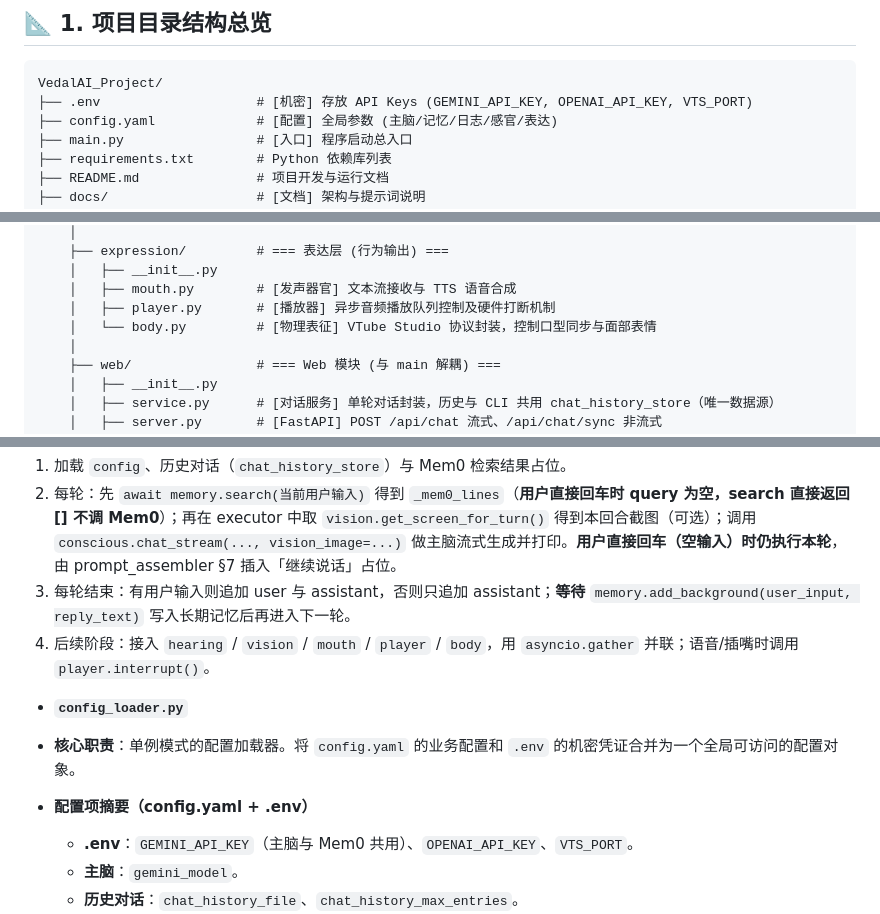
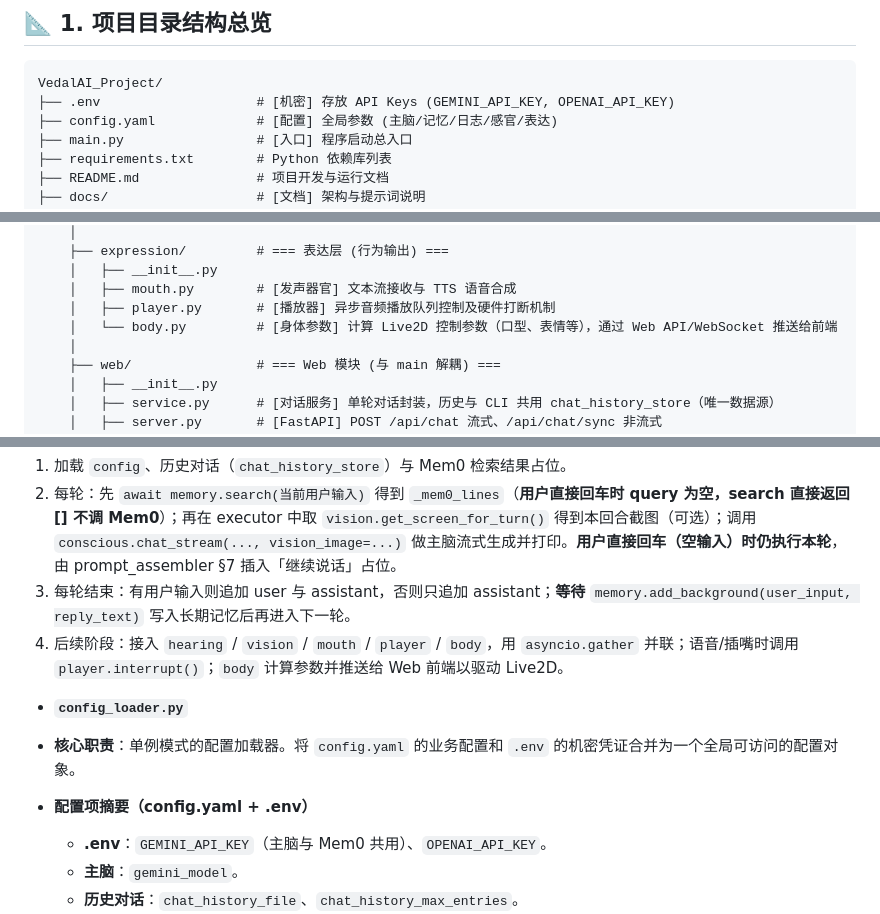
Before and after one commit to zhaizeyu/soulseed, a Markdown page: docs/arch.md, 3 parts joined by grey strips. GitHub-like rendering.

````diff
--- a/docs/arch.md
+++ b/docs/arch.md
@@ -4,7 +4,7 @@
 
 ```text
 VedalAI_Project/
-├── .env                    # [机密] 存放 API Keys (GEMINI_API_KEY, OPENAI_API_KEY, VTS_PORT)
+├── .env                    # [机密] 存放 API Keys (GEMINI_API_KEY, OPENAI_API_KEY)
 ├── config.yaml             # [配置] 全局参数 (主脑/记忆/日志/感官/表达)
 ├── main.py                 # [入口] 程序启动总入口
 ├── requirements.txt        # Python 依赖库列表
@@ -71,7 +71,7 @@ VedalAI_Project/
     │   ├── __init__.py
     │   ├── mouth.py        # [发声器官] 文本流接收与 TTS 语音合成
     │   ├── player.py       # [播放器] 异步音频播放队列控制及硬件打断机制
-    │   └── body.py         # [物理表征] VTube Studio 协议封装，控制口型同步与面部表情
+    │   └── body.py         # [身体参数] 计算 Live2D 控制参数（口型、表情等），通过 Web API/WebSocket 推送给前端
     │
     ├── web/                # === Web 模块 (与 main 解耦) ===
     │   ├── __init__.py
@@ -98,14 +98,14 @@ VedalAI_Project/
 1. 加载 `config`、历史对话（`chat_history_store`）与 Mem0 检索结果占位。
 2. 每轮：先 `await memory.search(当前用户输入)` 得到 `_mem0_lines`（**用户直接回车时 query 为空，search 直接返回 [] 不调 Mem0**）；再在 executor 中取 `vision.get_screen_for_turn()` 得到本回合截图（可选）；调用 `conscious.chat_stream(..., vision_image=...)` 做主脑流式生成并打印。**用户直接回车（空输入）时仍执行本轮**，由 prompt_assembler §7 插入「继续说话」占位。
 3. 每轮结束：有用户输入则追加 user 与 assistant，否则只追加 assistant；**等待** `memory.add_background(user_input, reply_text)` 写入长期记忆后再进入下一轮。
-4. 后续阶段：接入 `hearing` / `vision` / `mouth` / `player` / `body`，用 `asyncio.gather` 并联；语音/插嘴时调用 `player.interrupt()`。
+4. 后续阶段：接入 `hearing` / `vision` / `mouth` / `player` / `body`，用 `asyncio.gather` 并联；语音/插嘴时调用 `player.interrupt()`；`body` 计算参数并推送给 Web 前端以驱动 Live2D。
 
 
 * **`config_loader.py`**
 * **核心职责**：单例模式的配置加载器。将 `config.yaml` 的业务配置和 `.env` 的机密凭证合并为一个全局可访问的配置对象。
 
 * **配置项摘要（config.yaml + .env）**
-  * **.env**：`GEMINI_API_KEY`（主脑与 Mem0 共用）、`OPENAI_API_KEY`、`VTS_PORT`。
+  * **.env**：`GEMINI_API_KEY`（主脑与 Mem0 共用）、`OPENAI_API_KEY`。
   * **主脑**：`gemini_model`。
   * **历史对话**：`chat_history_file`、`chat_history_max_entries`。
   * **长期记忆 (Mem0)**：`mem0_embedder_model`、`mem0_llm_model`、`mem0_search_limit`、`mem0_embedding_dims`、`mem0_llm_temperature`、`mem0_infer`（true=只存抽取事实，false=存原文）、可选 `mem0_vector_store_path`。
````
Also changed, not shown: other parts of docs/arch.md (+10 -7 lines), docs/development_progress.md (+8 -7 lines).
